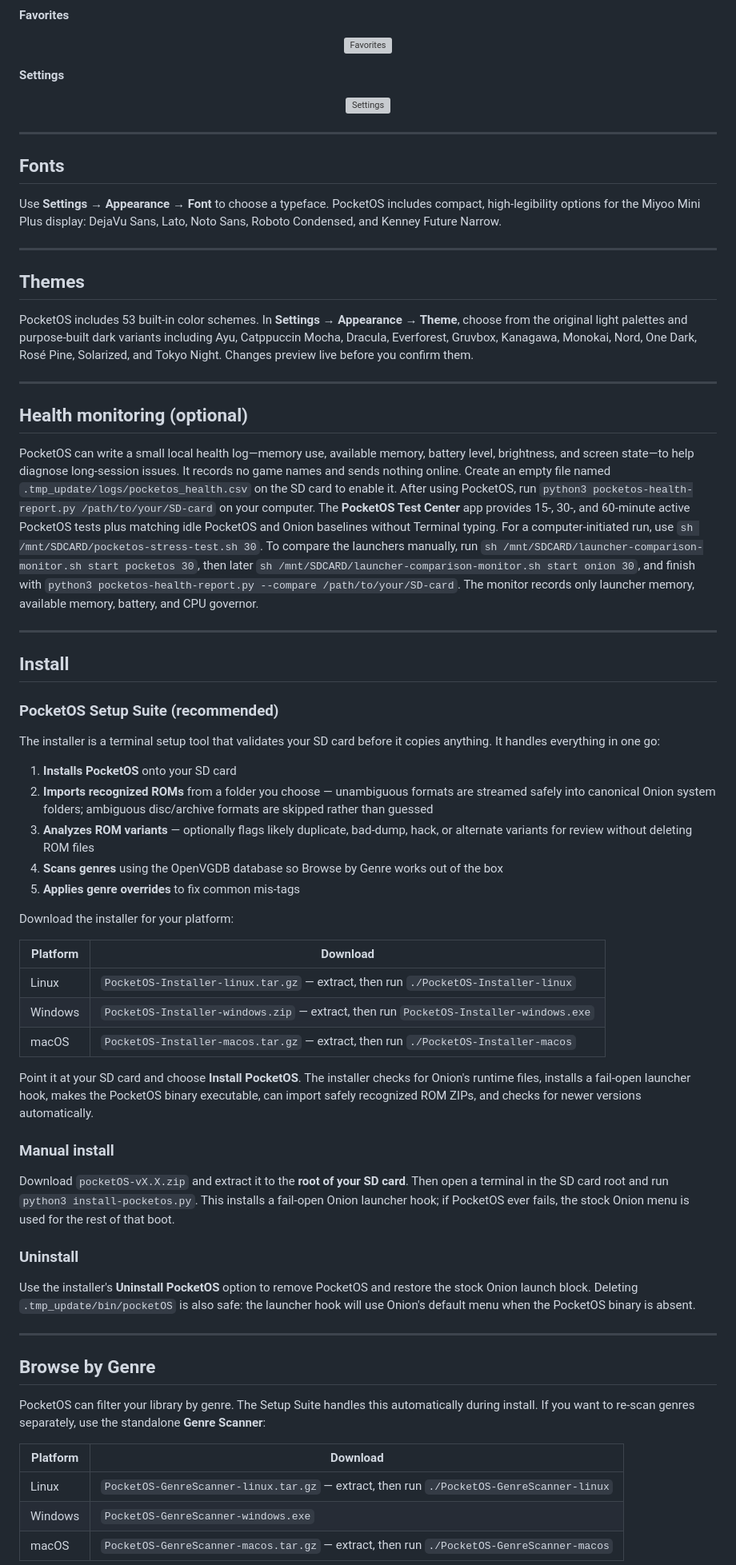
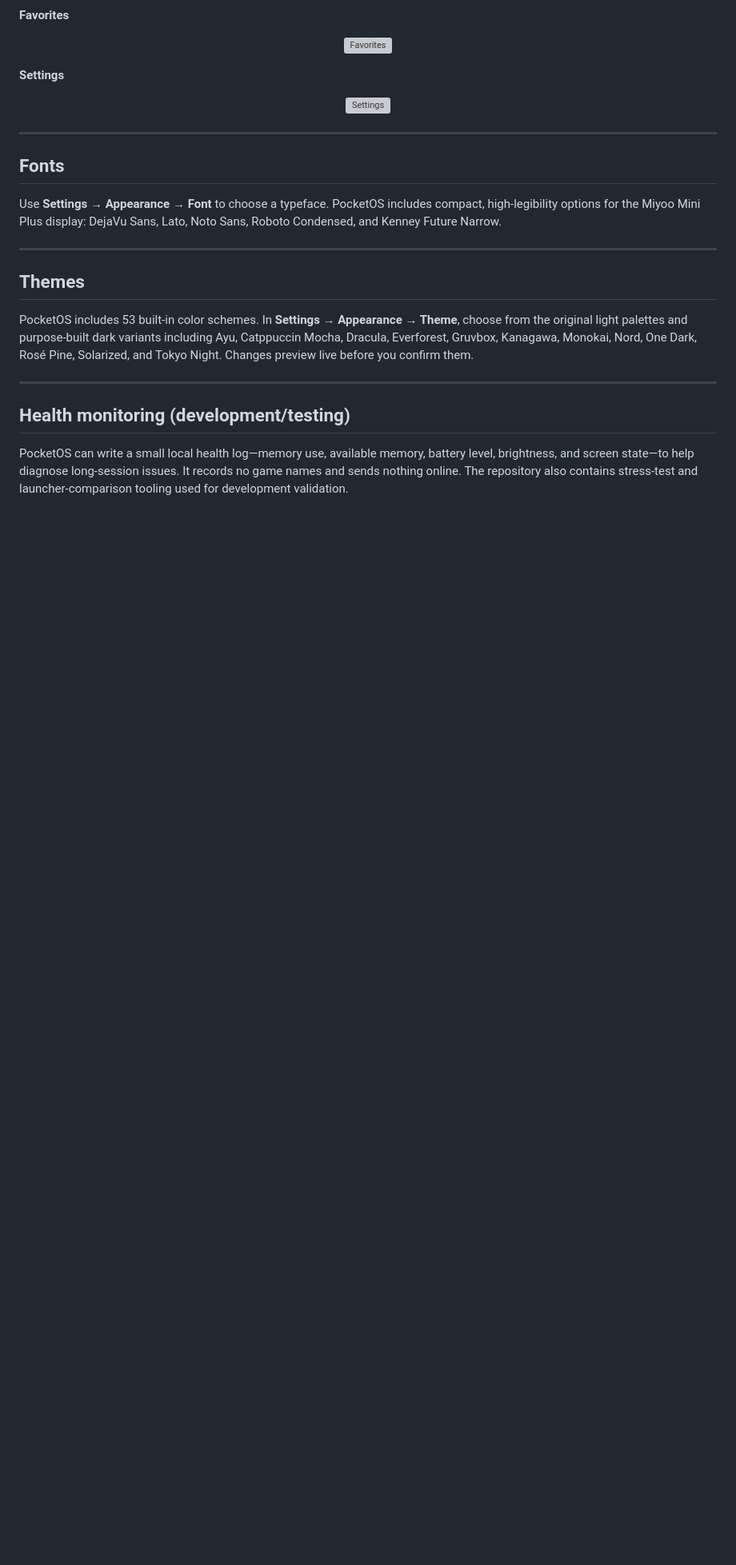
Before and after one commit to BigCatMellow/PocketOS, a Markdown page: README.md, the part around one of its changes. Shown at 80% size. Drawn GitHub-style; blank space fills up the shorter version; grey boxes are pictures that could not be loaded.

Commit message:
docs: place PocketOS distribution on hold

```diff
--- a/README.md
+++ b/README.md
@@ -60,51 +74,7 @@ PocketOS includes 53 built-in color schemes. In **Settings → Appearance → Th
 
 ---
 
-## Health monitoring (optional)
+## Health monitoring (development/testing)
 
-PocketOS can write a small local health log—memory use, available memory, battery level, brightness, and screen state—to help diagnose long-session issues. It records no game names and sends nothing online. Create an empty file named `.tmp_update/logs/pocketos_health.csv` on the SD card to enable it. After using PocketOS, run `python3 pocketos-health-report.py /path/to/your/SD-card` on your computer. The **PocketOS Test Center** app provides 15-, 30-, and 60-minute active PocketOS tests plus matching idle PocketOS and Onion baselines without Terminal typing. For a computer-initiated run, use `sh /mnt/SDCARD/pocketos-stress-test.sh 30`. To compare the launchers manually, run `sh /mnt/SDCARD/launcher-comparison-monitor.sh start pocketos 30`, then later `sh /mnt/SDCARD/launcher-comparison-monitor.sh start onion 30`, and finish with `python3 pocketos-health-report.py --compare /path/to/your/SD-card`. The monitor records only launcher memory, available memory, battery, and CPU governor.
+PocketOS can write a small local health log—memory use, available memory, battery level, brightness, and screen state—to help diagnose long-session issues. It records no game names and sends nothing online. The repository also contains stress-test and launcher-comparison tooling used for development validation.
 
----
-
-## Install
-
-### PocketOS Setup Suite (recommended)
-
-The installer is a terminal setup tool that validates your SD card before it copies anything. It handles everything in one go:
-
-1. **Installs PocketOS** onto your SD card
-2. **Imports recognized ROMs** from a folder you choose — unambiguous formats are streamed safely into canonical Onion system folders; ambiguous disc/archive formats are skipped rather than guessed
-3. **Analyzes ROM variants** — optionally flags likely duplicate, bad-dump, hack, or alternate variants for review without deleting ROM files
-4. **Scans genres** using the OpenVGDB database so Browse by Genre works out of the box
-5. **Applies genre overrides** to fix common mis-tags
-
-Download the installer for your platform:
-
-| Platform | Download |
-|----------|---------|
-| Linux | `PocketOS-Installer-linux.tar.gz` — extract, then run `./PocketOS-Installer-linux` |
-| Windows | `PocketOS-Installer-windows.zip` — extract, then run `PocketOS-Installer-windows.exe` |
-| macOS | `PocketOS-Installer-macos.tar.gz` — extract, then run `./PocketOS-Installer-macos` |
-
-Point it at your SD card and choose **Install PocketOS**. The installer checks for Onion's runtime files, installs a fail-open launcher hook, makes the PocketOS binary executable, can import safely recognized ROM ZIPs, and checks for newer versions automatically.
-
-### Manual install
-
-Download `pocketOS-vX.X.zip` and extract it to the **root of your SD card**. Then open a terminal in the SD card root and run `python3 install-pocketos.py`. This installs a fail-open Onion launcher hook; if PocketOS ever fails, the stock Onion menu is used for the rest of that boot.
-
-### Uninstall
-
-Use the installer's **Uninstall PocketOS** option to remove PocketOS and restore the stock Onion launch block. Deleting `.tmp_update/bin/pocketOS` is also safe: the launcher hook will use Onion's default menu when the PocketOS binary is absent.
-
----
-
-## Browse by Genre
-
-PocketOS can filter your library by genre. The Setup Suite handles this automatically during install. If you want to re-scan genres separately, use the standalone **Genre Scanner**:
-
-| Platform | Download |
-|----------|---------|
-| Linux | `PocketOS-GenreScanner-linux.tar.gz` — extract, then run `./PocketOS-GenreScanner-linux` |
-| Windows | `PocketOS-GenreScanner-windows.exe` |
-| macOS | `PocketOS-GenreScanner-macos.tar.gz` — extract, then run `./PocketOS-GenreScanner-macos` |
-
```
Also changed, not shown: other parts of README.md (+17 -17 lines).
